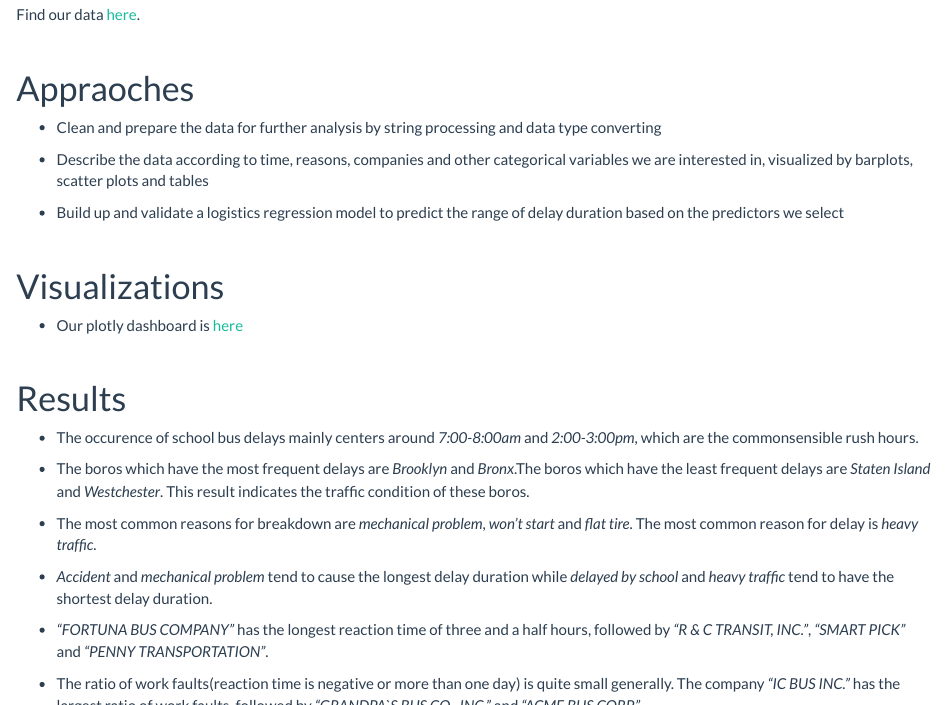
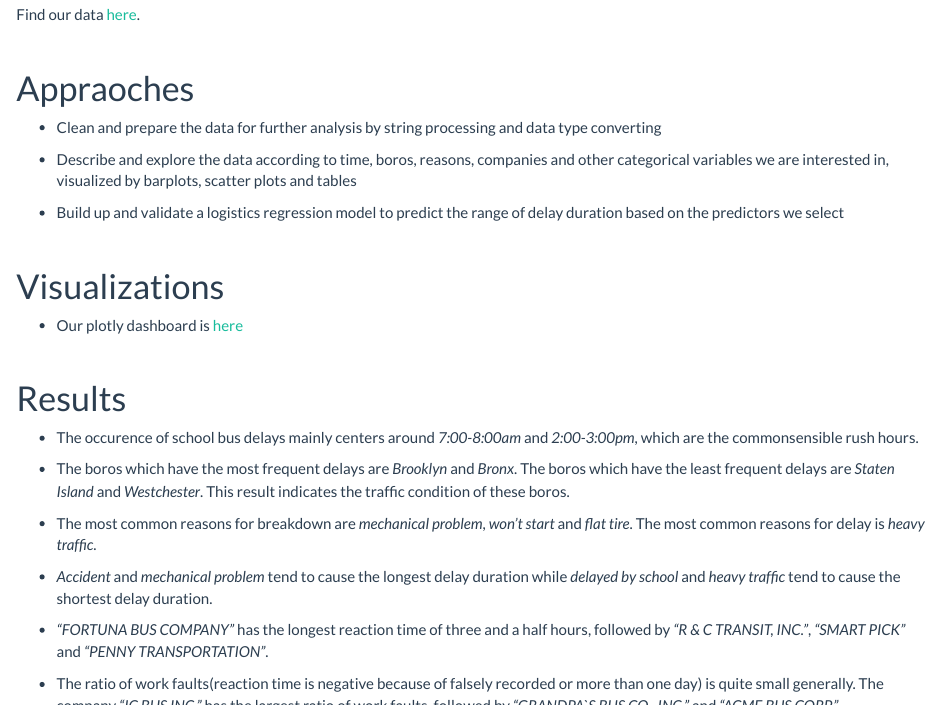
Before and after one commit to y7143/final_webpage, an R Markdown document (index.Rmd): the page in a window 1100 px wide, from 710 px down, and a second part further down, joined at a grey line. Rendered offline with R 4.5, knitr and Pandoc, with nearby package versions.

Commit message:
modify index

```diff
--- a/index.Rmd
+++ b/index.Rmd
@@ -32,7 +32,7 @@ Find our data [here](Bus_Breakdown_and_Delays.csv).
 
 * Clean and prepare the data for further analysis by string processing and data type converting
 
-* Describe the data according to time, reasons, companies and other categorical variables we are interested in, visualized by barplots, scatter plots and tables
+* Describe and explore the data according to time, boros, reasons, companies and other categorical variables we are interested in, visualized by barplots, scatter plots and tables
 
 * Build up and validate a logistics regression model to predict the range of delay duration based on the predictors we select
 
@@ -48,13 +48,13 @@ Find our data [here](Bus_Breakdown_and_Delays.csv).
 
 * The occurence of school bus delays mainly centers around *7:00-8:00am* and *2:00-3:00pm*, which are the commonsensible rush hours.
 
-* The boros which have the most frequent delays are *Brooklyn* and *Bronx*.The boros which have the least frequent delays are *Staten Island* and *Westchester*. This result indicates the traffic condition of these boros.
+* The boros which have the most frequent delays are *Brooklyn* and *Bronx*. The boros which have the least frequent delays are *Staten Island* and *Westchester*. This result indicates the traffic condition of these boros.
 
-* The most common reasons for breakdown are *mechanical problem*, *won’t start* and *flat tire*. The most common reason for delay is *heavy traffic*.
+* The most common reasons for breakdown are *mechanical problem*, *won’t start* and *flat tire*. The most common reasons for delay is *heavy traffic*.
 
-* *Accident* and *mechanical problem* tend to cause the longest delay duration while *delayed by school* and *heavy traffic* tend to have the shortest delay duration.
+* *Accident* and *mechanical problem* tend to cause the longest delay duration while *delayed by school* and *heavy traffic* tend to cause the shortest delay duration.
 
 * *“FORTUNA BUS COMPANY”* has the longest reaction time of three and a half hours, followed by *“R & C TRANSIT, INC.”*, *“SMART PICK”* and *“PENNY TRANSPORTATION”*.
 
-* The ratio of work faults(reaction time is negative or more than one day) is quite small generally. The company *“IC BUS INC.”* has the largest ratio of work faults, followed by *“GRANDPA`S BUS CO., INC.”* and *“ACME BUS CORP.”*.
+* The ratio of work faults(reaction time is negative because of falsely recorded or more than one day) is quite small generally. The company *“IC BUS INC.”* has the largest ratio of work faults, followed by *“GRANDPA`S BUS CO., INC.”* and *“ACME BUS CORP.”*.
 
```
Also changed, not shown: index.Rmd (2 more changed lines).
